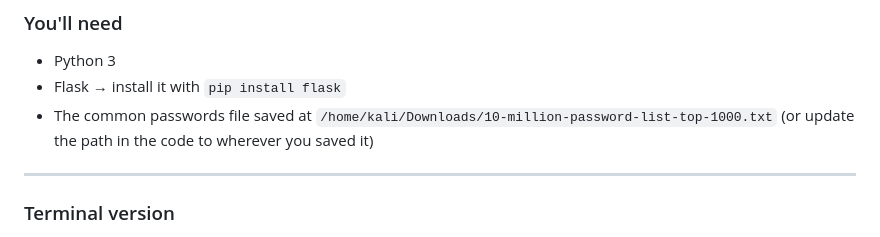
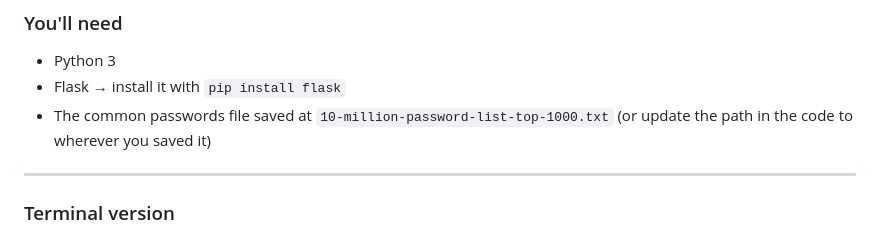
Before and after one commit to tehanpathum1234/Password-Analyzer, a Markdown page: README.md, the part around the change. Drawn GitHub-style.

```diff
--- a/README.md
+++ b/README.md
@@ -80,7 +80,7 @@ Entropy = length × log₂(charset size)
 
 - Python 3
 - Flask → install it with `pip install flask`
-- The common passwords file saved at `/home/kali/Downloads/10-million-password-list-top-1000.txt`
+- The common passwords file saved at `10-million-password-list-top-1000.txt`
   (or update the path in the code to wherever you saved it)
 
 ---
```
